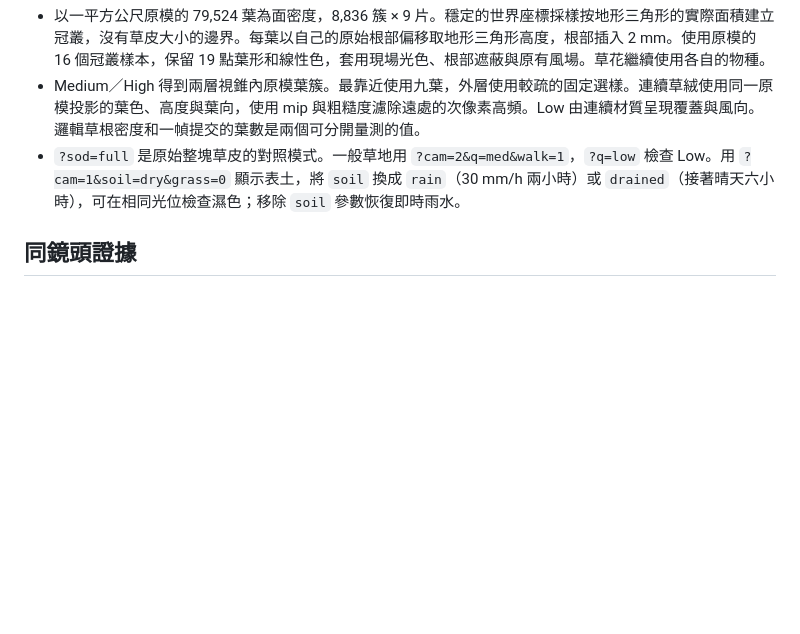
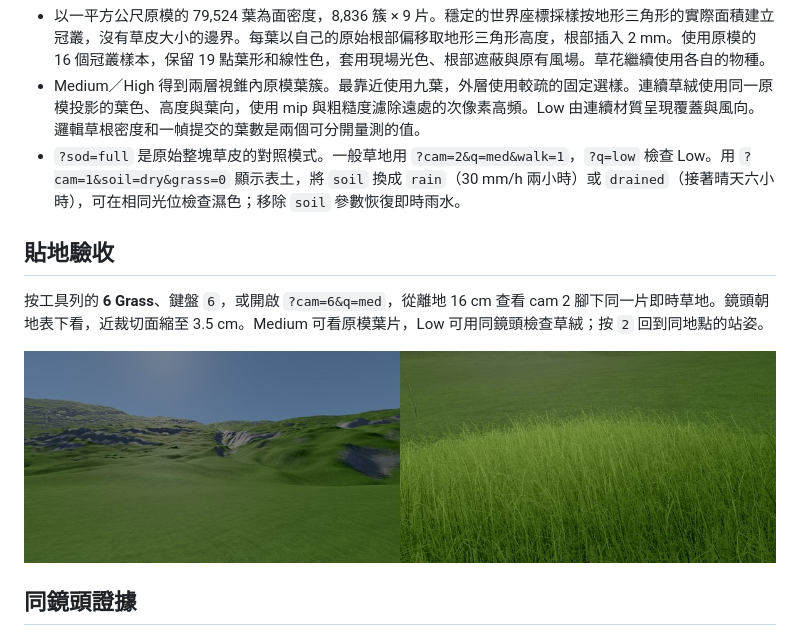
Before and after one commit to waydefu/world-unbound, a Markdown page: docs/specs/s1-rooted-soil.md, the part around the change. GitHub-like rendering; pictures changed too: docs/specs/s1-grass-closeup.jpg (added); blank space fills up the shorter version.

```diff
--- a/docs/specs/s1-rooted-soil.md
+++ b/docs/specs/s1-rooted-soil.md
@@ -13,6 +13,12 @@
 - 以一平方公尺原模的 79,524 葉為面密度，8,836 簇 × 9 片。穩定的世界座標採樣按地形三角形的實際面積建立冠叢，沒有草皮大小的邊界。每葉以自己的原始根部偏移取地形三角形高度，根部插入 2 mm。使用原模的 16 個冠叢樣本，保留 19 點葉形和線性色，套用現場光色、根部遮蔽與原有風場。草花繼續使用各自的物種。
 - Medium／High 得到兩層視錐內原模葉簇。最靠近使用九葉，外層使用較疏的固定選樣。連續草絨使用同一原模投影的葉色、高度與葉向，使用 mip 與粗糙度濾除遠處的次像素高頻。Low 由連續材質呈現覆蓋與風向。邏輯草根密度和一幀提交的葉數是兩個可分開量測的值。
 - `?sod=full` 是原始整塊草皮的對照模式。一般草地用 `?cam=2&q=med&walk=1`，`?q=low` 檢查 Low。用 `?cam=1&soil=dry&grass=0` 顯示表土，將 `soil` 換成 `rain`（30 mm/h 兩小時）或 `drained`（接著晴天六小時），可在相同光位檢查濕色；移除 `soil` 參數恢復即時雨水。
+
+## 貼地驗收
+
+按工具列的 **6 Grass**、鍵盤 `6`，或開啟 `?cam=6&q=med`，從離地 16 cm 查看 cam 2 腳下同一片即時草地。鏡頭朝地表下看，近裁切面縮至 3.5 cm。Medium 可看原模葉片，Low 可用同鏡頭檢查草絨；按 `2` 回到同地點的站姿。
+
+![同一斜坡的 Medium 站姿與貼地視角](s1-grass-closeup.jpg)
 
 ## 同鏡頭證據
 
```
Also changed, not shown: 5 other files.
